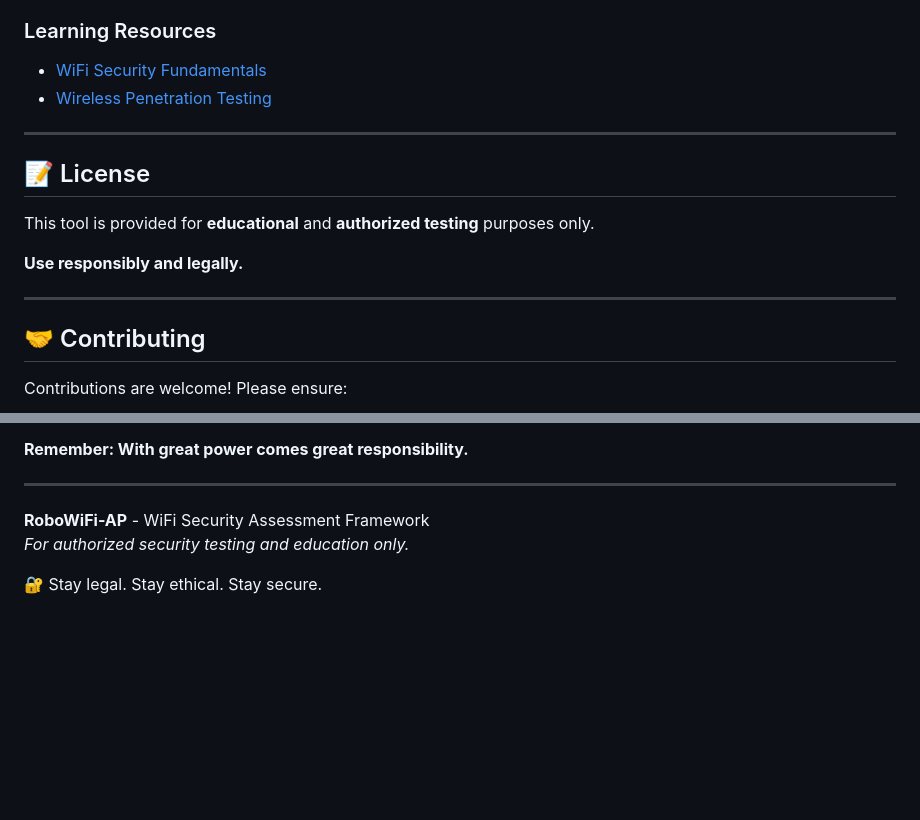
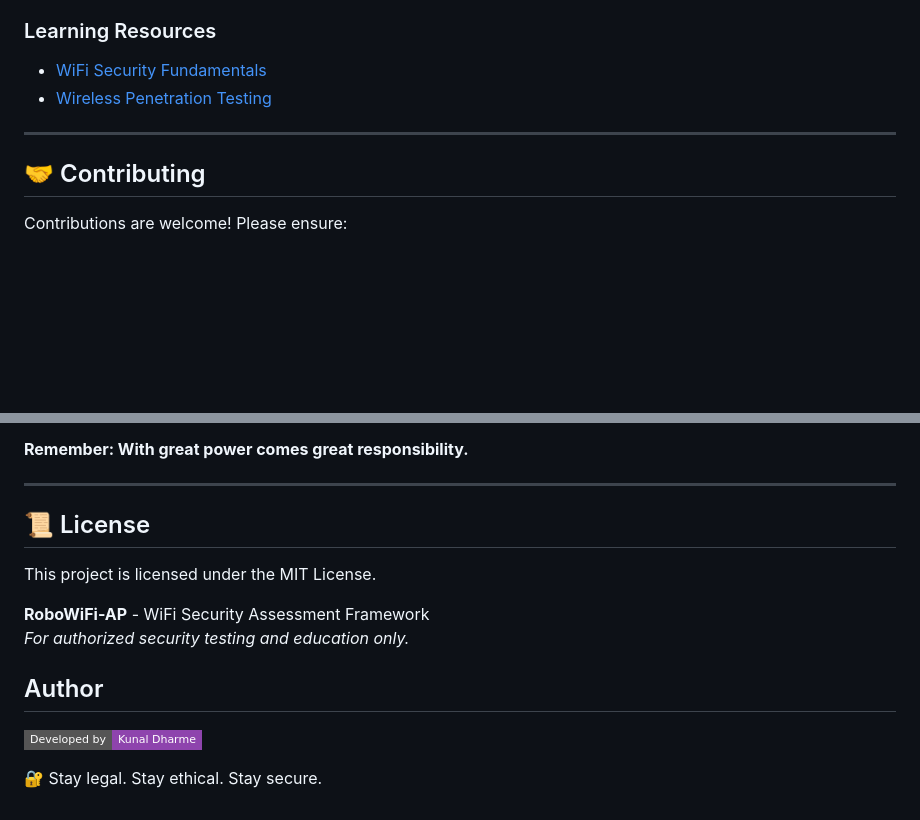
Before and after one commit to KunalDharme/RoboWiFi-AP, a Markdown page: README.md, 2 parts joined by grey strips. Drawn GitHub-style; badges without logos; blank space fills up the shorter version.

```diff
--- a/README.md
+++ b/README.md
@@ -757,14 +757,6 @@ sudo ./setup.sh
 
 ---
 
-## 📝 License
-
-This tool is provided for **educational** and **authorized testing** purposes only.
-
-**Use responsibly and legally.**
-
----
-
 ## 🤝 Contributing
 
 Contributions are welcome! Please ensure:
@@ -819,8 +811,13 @@ Include:
 **Remember: With great power comes great responsibility.**
 
 ---
+## 📜 License
+This project is licensed under the MIT License.
 
 **RoboWiFi-AP** - WiFi Security Assessment Framework
 *For authorized security testing and education only.*
 
+## Author
+![Developed by Kunal Dharme](https://img.shields.io/badge/Developed%20by-Kunal%20Dharme-8e44ad?style=flat-square)
+
 🔐 Stay legal. Stay ethical. Stay secure.
```
